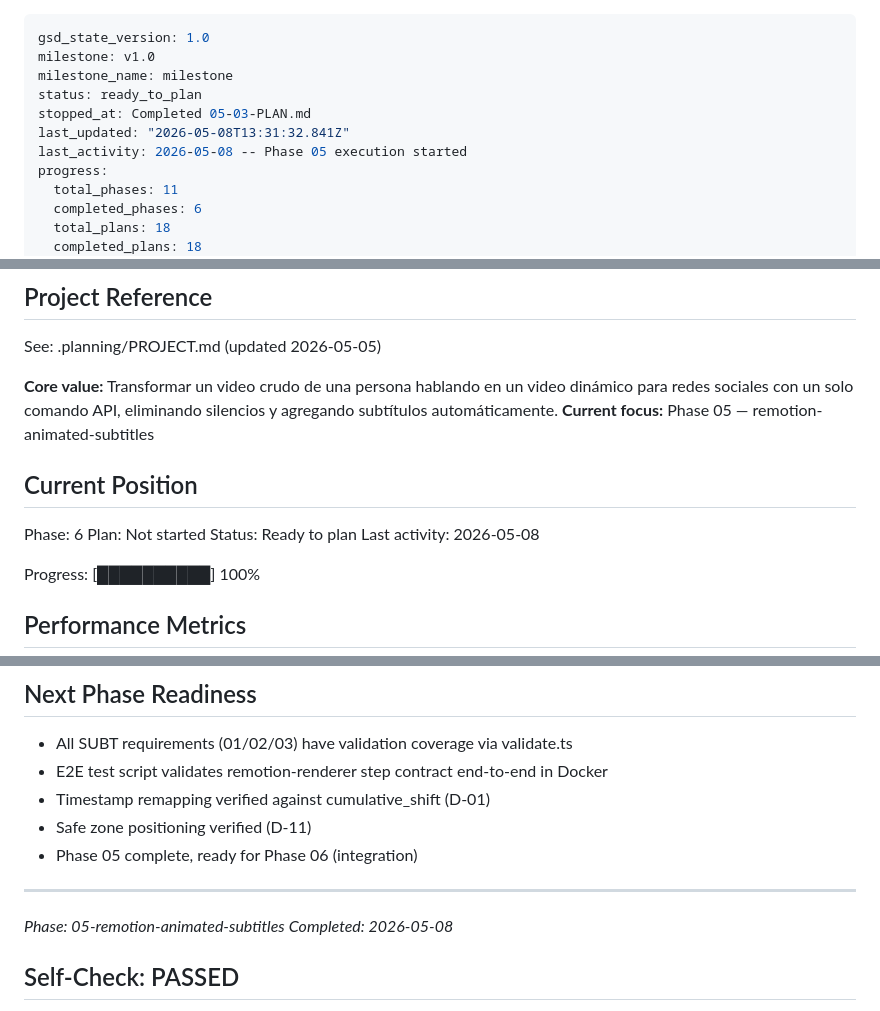
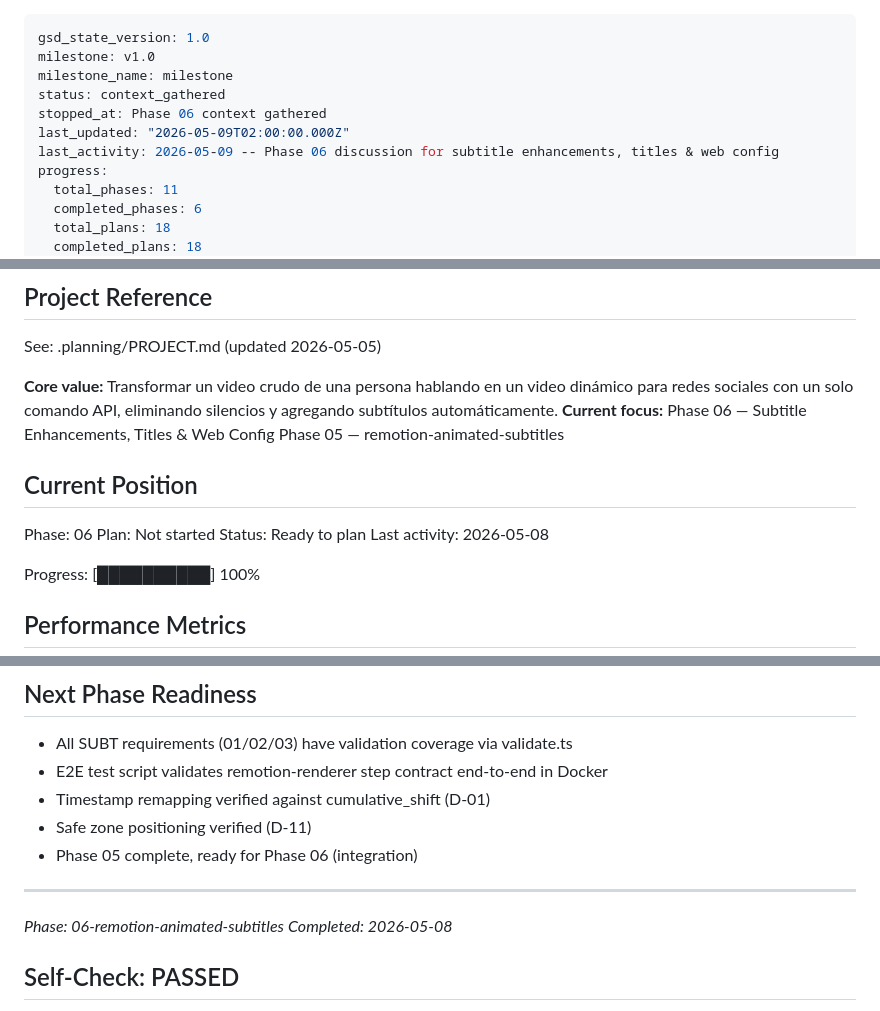
Before and after one commit to luishelgueradev/reel-factory, a Markdown page: .planning/STATE.md, 3 parts joined by grey strips. Rendered like a GitHub page.

Commit message:
docs(06): capture phase context — subtitle enhancements, titles & web config

```diff
--- a/.planning/STATE.md
+++ b/.planning/STATE.md
@@ -2,10 +2,10 @@
 gsd_state_version: 1.0
 milestone: v1.0
 milestone_name: milestone
-status: ready_to_plan
-stopped_at: Completed 05-03-PLAN.md
-last_updated: "2026-05-08T13:31:32.841Z"
-last_activity: 2026-05-08 -- Phase 05 execution started
+status: context_gathered
+stopped_at: Phase 06 context gathered
+last_updated: "2026-05-09T02:00:00.000Z"
+last_activity: 2026-05-09 -- Phase 06 discussion for subtitle enhancements, titles & web config
 progress:
   total_phases: 11
   completed_phases: 6
@@ -21,11 +21,11 @@ progress:
 See: .planning/PROJECT.md (updated 2026-05-05)
 
 **Core value:** Transformar un video crudo de una persona hablando en un video dinámico para redes sociales con un solo comando API, eliminando silencios y agregando subtítulos automáticamente.
-**Current focus:** Phase 05 — remotion-animated-subtitles
+**Current focus:** Phase 06 — Subtitle Enhancements, Titles & Web Config Phase 05 — remotion-animated-subtitles
 
 ## Current Position
 
-Phase: 6
+Phase: 06
 Plan: Not started
 Status: Ready to plan
 Last activity: 2026-05-08
@@ -199,7 +199,7 @@ None - no external service configuration required.
 - Phase 05 complete, ready for Phase 06 (integration)
 
 ---
-*Phase: 05-remotion-animated-subtitles*
+*Phase: 06-remotion-animated-subtitles*
 *Completed: 2026-05-08*
 
 ## Self-Check: PASSED
```
Also changed, not shown: 2 other files.
